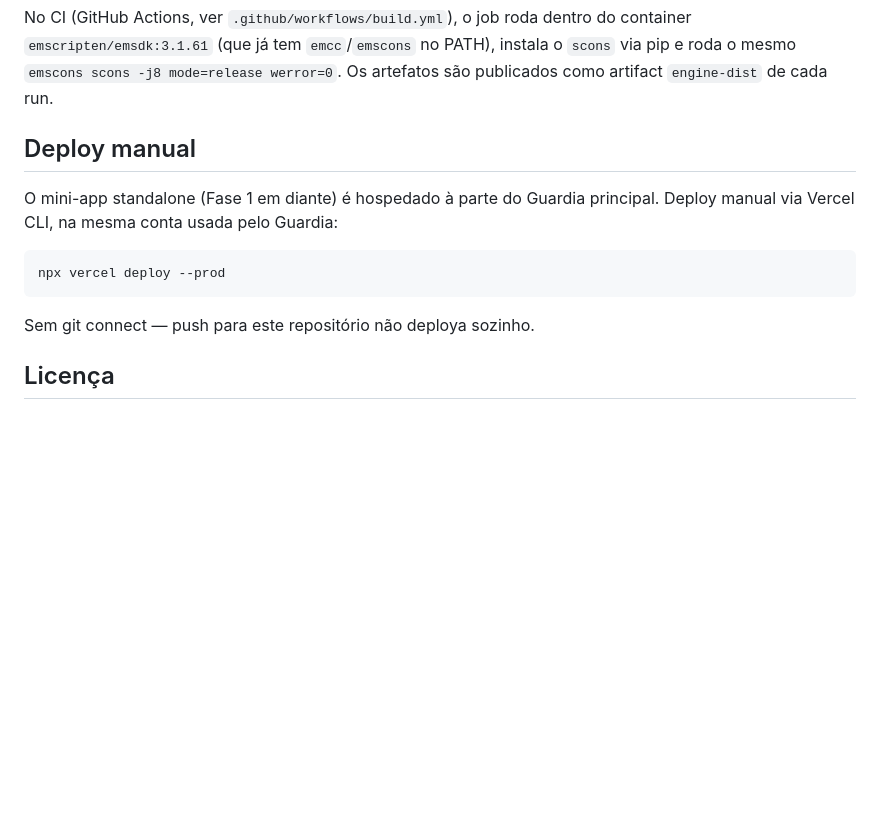
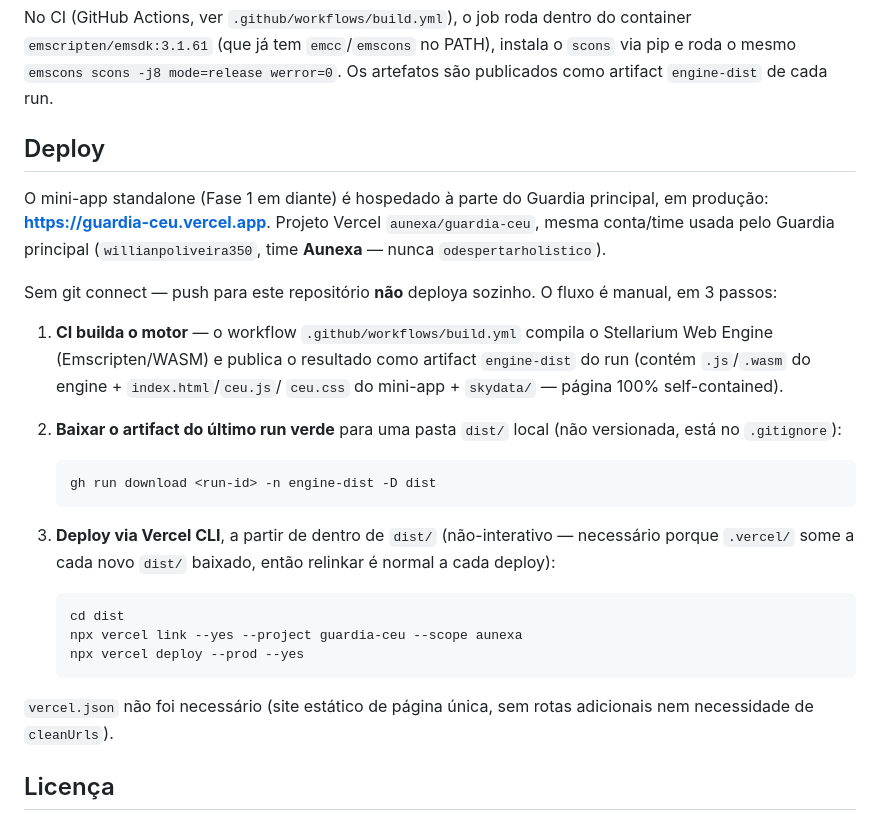
Before and after one commit to WillBillz/guardia-ceu, a Markdown page: README.md, the part around the change. Drawn GitHub-style; blank space fills up the shorter version.

Commit message:
docs: fluxo de deploy manual via vercel

````diff
--- a/README.md
+++ b/README.md
@@ -52,16 +52,39 @@ container `emscripten/emsdk:3.1.61` (que já tem `emcc`/`emscons` no PATH),
 instala o `scons` via pip e roda o mesmo `emscons scons -j8 mode=release werror=0`. Os
 artefatos são publicados como artifact `engine-dist` de cada run.
 
-## Deploy manual
+## Deploy
 
 O mini-app standalone (Fase 1 em diante) é hospedado à parte do Guardia
-principal. Deploy manual via Vercel CLI, na mesma conta usada pelo Guardia:
+principal, em produção: **https://guardia-ceu.vercel.app**. Projeto Vercel
+`aunexa/guardia-ceu`, mesma conta/time usada pelo Guardia principal
+(`willianpoliveira350`, time **Aunexa** — nunca `odespertarholistico`).
 
-```bash
-npx vercel deploy --prod
-```
+Sem git connect — push para este repositório **não** deploya sozinho. O fluxo
+é manual, em 3 passos:
 
-Sem git connect — push para este repositório não deploya sozinho.
+1. **CI builda o motor** — o workflow `.github/workflows/build.yml` compila o
+   Stellarium Web Engine (Emscripten/WASM) e publica o resultado como artifact
+   `engine-dist` do run (contém `.js`/`.wasm` do engine + `index.html`/`ceu.js`/
+   `ceu.css` do mini-app + `skydata/` — página 100% self-contained).
+2. **Baixar o artifact do último run verde** para uma pasta `dist/` local
+   (não versionada, está no `.gitignore`):
+
+   ```bash
+   gh run download <run-id> -n engine-dist -D dist
+   ```
+
+3. **Deploy via Vercel CLI**, a partir de dentro de `dist/` (não-interativo —
+   necessário porque `.vercel/` some a cada novo `dist/` baixado, então
+   relinkar é normal a cada deploy):
+
+   ```bash
+   cd dist
+   npx vercel link --yes --project guardia-ceu --scope aunexa
+   npx vercel deploy --prod --yes
+   ```
+
+`vercel.json` não foi necessário (site estático de página única, sem rotas
+adicionais nem necessidade de `cleanUrls`).
 
 ## Licença
 
````
